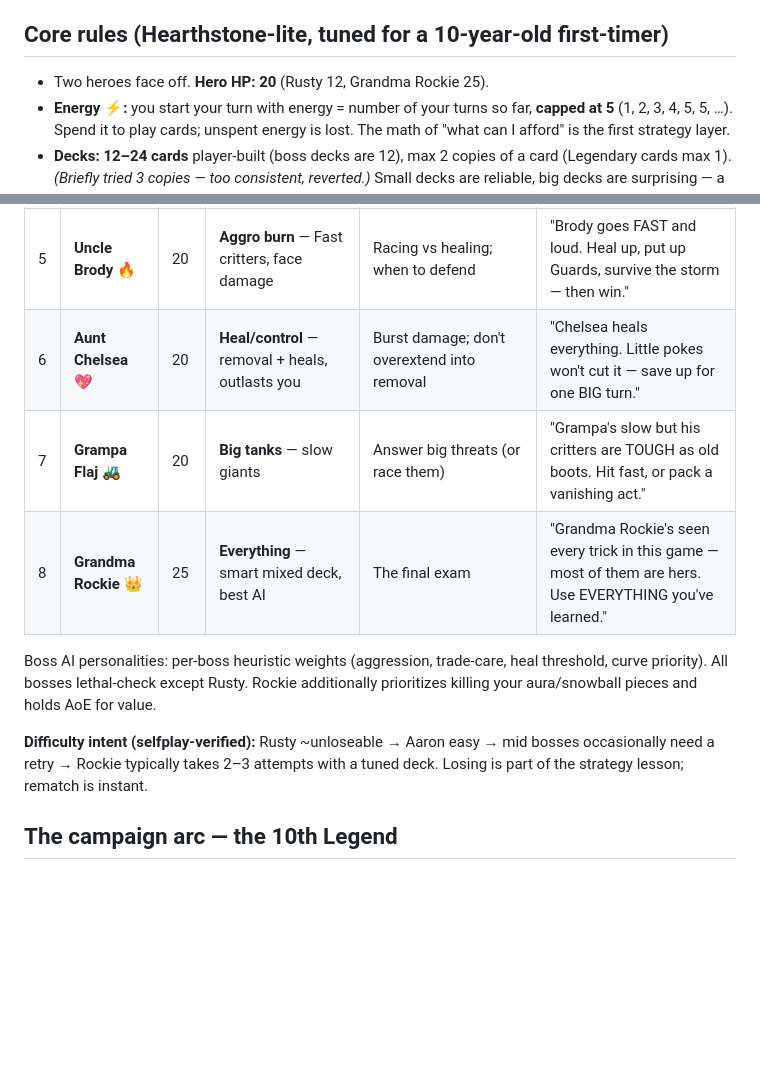
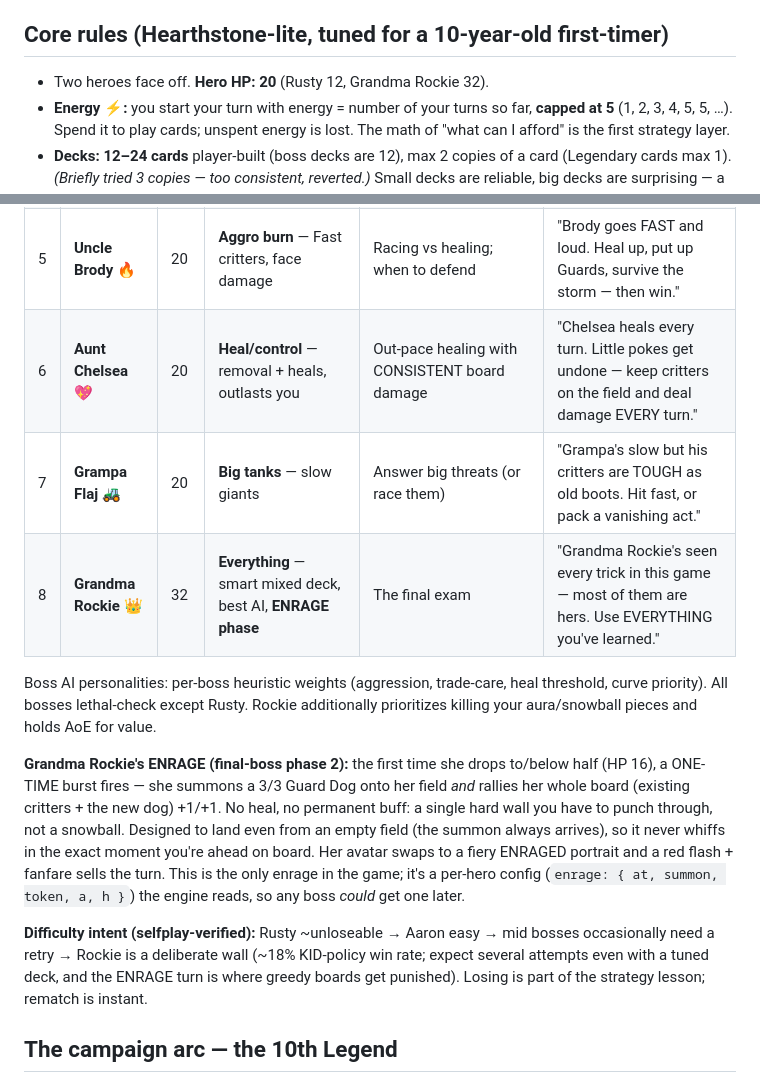
Before and after one commit to jmoranii/rolfe-legends, a Markdown page: DESIGN.md, 2 parts joined by grey strips. Rendered like a GitHub page; blank space fills up the shorter version.

Commit message:
DESIGN.md: sync final-boss section to shipped state
- Grandma Rockie HP 25 → 32 (two places)
- Document the ENRAGE phase-2 mechanic (one-time burst: summon Guard Dog +
  rally board +1/+1 at half HP) — it was undocumented
- Chelsea's lesson/tip: "save up for one big turn" → out-pace healing with
  consistent board damage (matches the in-game copy James reworded)
- Difficulty intent: Rockie is a ~18% deliberate wall, not "2-3 attempts"

Co-Authored-By: Claude Opus 4.8 (1M context) <noreply@anthropic.com>

```diff
--- a/DESIGN.md
+++ b/DESIGN.md
@@ -4,7 +4,7 @@
 
 ## Core rules (Hearthstone-lite, tuned for a 10-year-old first-timer)
 
-- Two heroes face off. **Hero HP: 20** (Rusty 12, Grandma Rockie 25).
+- Two heroes face off. **Hero HP: 20** (Rusty 12, Grandma Rockie 32).
 - **Energy ⚡:** you start your turn with energy = number of your turns so far, **capped at 5** (1, 2, 3, 4, 5, 5, …). Spend it to play cards; unspent energy is lost. The math of "what can I afford" is the first strategy layer.
 - **Decks: 12–24 cards** player-built (boss decks are 12), max 2 copies of a card (Legendary cards max 1). *(Briefly tried 3 copies — too consistent, reverted.)* Small decks are reliable, big decks are surprising — a real strategy tradeoff. Start of game: player going first draws 4, second draws 5. **Draw 1/turn.** Hand cap 7 (draw skipped with a "Hand full!" toast — no card burning, gentle).
 - **Decks recycle:** played tricks and fallen critters go to a discard pile; when your deck runs dry it auto-reshuffles (♻️ toast). You never run out of cards. Tokens evaporate instead.
@@ -33,13 +33,15 @@ damage (pick critter / any target / all enemy critters / enemy hero), heal (your
 | 3 | **Dad** (Jacob) 🔧 | 16 | **The Wall** — Guards + buffs | Breaking through defenses (HP 16: your early lead must be able to CLOSE against a recycling wall) | "Your dad guards everything. Nutmeg slips right past Guards — very soccer, very sneaky." |
 | 4 | **Mom** (Tory) 💪 | 20 | **Buffs/support** — makes her team huge | Kill the support first (priority targets) | "Your mom makes everyone around her stronger. Take out the helpers before the muscle." |
 | 5 | **Uncle Brody** 🔥 | 20 | **Aggro burn** — Fast critters, face damage | Racing vs healing; when to defend | "Brody goes FAST and loud. Heal up, put up Guards, survive the storm — then win." |
-| 6 | **Aunt Chelsea** 💖 | 20 | **Heal/control** — removal + heals, outlasts you | Burst damage; don't overextend into removal | "Chelsea heals everything. Little pokes won't cut it — save up for one BIG turn." |
+| 6 | **Aunt Chelsea** 💖 | 20 | **Heal/control** — removal + heals, outlasts you | Out-pace healing with CONSISTENT board damage | "Chelsea heals every turn. Little pokes get undone — keep critters on the field and deal damage EVERY turn." |
 | 7 | **Grampa Flaj** 🚜 | 20 | **Big tanks** — slow giants | Answer big threats (or race them) | "Grampa's slow but his critters are TOUGH as old boots. Hit fast, or pack a vanishing act." |
-| 8 | **Grandma Rockie** 👑 | 25 | **Everything** — smart mixed deck, best AI | The final exam | "Grandma Rockie's seen every trick in this game — most of them are hers. Use EVERYTHING you've learned." |
+| 8 | **Grandma Rockie** 👑 | 32 | **Everything** — smart mixed deck, best AI, **ENRAGE phase** | The final exam | "Grandma Rockie's seen every trick in this game — most of them are hers. Use EVERYTHING you've learned." |
 
 Boss AI personalities: per-boss heuristic weights (aggression, trade-care, heal threshold, curve priority). All bosses lethal-check except Rusty. Rockie additionally prioritizes killing your aura/snowball pieces and holds AoE for value.
 
-**Difficulty intent (selfplay-verified):** Rusty ~unloseable → Aaron easy → mid bosses occasionally need a retry → Rockie typically takes 2–3 attempts with a tuned deck. Losing is part of the strategy lesson; rematch is instant.
+**Grandma Rockie's ENRAGE (final-boss phase 2):** the first time she drops to/below half (HP 16), a ONE-TIME burst fires — she summons a 3/3 Guard Dog onto her field *and* rallies her whole board (existing critters + the new dog) +1/+1. No heal, no permanent buff: a single hard wall you have to punch through, not a snowball. Designed to land even from an empty field (the summon always arrives), so it never whiffs in the exact moment you're ahead on board. Her avatar swaps to a fiery ENRAGED portrait and a red flash + fanfare sells the turn. This is the only enrage in the game; it's a per-hero config (`enrage: { at, summon, token, a, h }`) the engine reads, so any boss *could* get one later.
+
+**Difficulty intent (selfplay-verified):** Rusty ~unloseable → Aaron easy → mid bosses occasionally need a retry → Rockie is a deliberate wall (~18% KID-policy win rate; expect several attempts even with a tuned deck, and the ENRAGE turn is where greedy boards get punished). Losing is part of the strategy lesson; rematch is instant.
 
 ## The campaign arc — the 10th Legend
 
```
